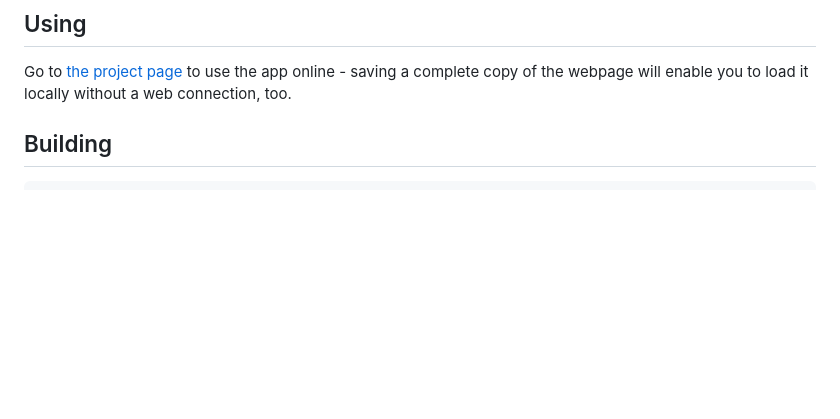
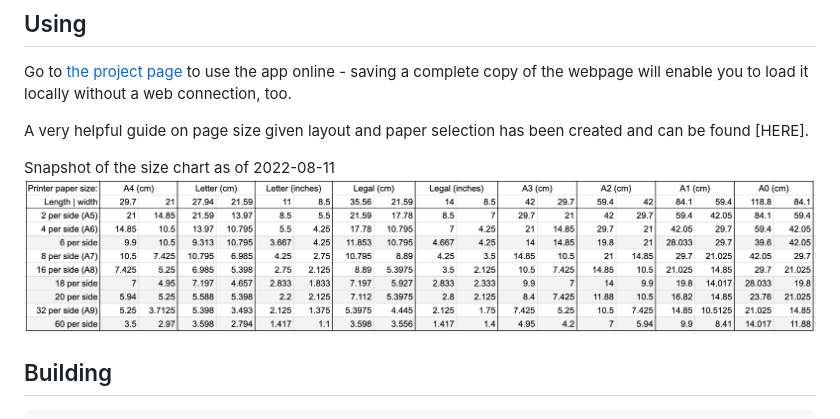
Before and after one commit to momijizukamori/bookbinder-js, a Markdown page: README.md, the part around the change. Drawn GitHub-style; pictures changed too: docs/sizes_guide_snapshot_2022_08_11.png (added); blank space fills up the shorter version.

Commit message:
Adding link for Lottie's size guide

````diff
--- a/README.md
+++ b/README.md
@@ -3,6 +3,13 @@ A JS application to format PDFs for bookbinding, based on [Bookbinder](http://qu
 
 ## Using
 Go to [the project page](https://momijizukamori.github.io/bookbinder-js) to use the app online - saving a complete copy of the webpage will enable you to load it locally without a web connection, too.
+
+A very helpful guide on page size given layout and paper selection has been created and can be found [HERE].
+
+Snapshot of the size chart as of 2022-08-11
+![Snapshot of sizes as of 2022-08-11](/docs/sizes_guide_snapshot_2022_08_11.png)
+
+
 
 ## Building
 ```
````
